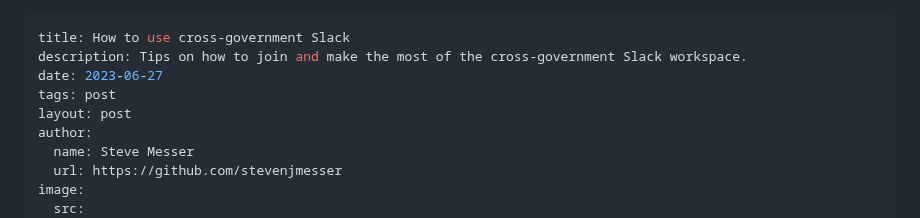
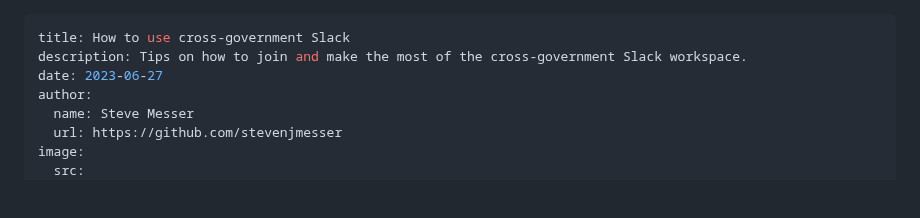
Before and after one commit to x-govuk/x-govuk.github.io, a Markdown page: app/posts/how-to-use-cross-government-slack.md, the part around the change. Drawn GitHub-style; blank space fills up the shorter version.

Commit message:
tags and layout no longer needed
Co-authored-by: Paul Robert Lloyd <paulrobertlloyd@users.noreply.github.com>

```diff
--- a/app/posts/how-to-use-cross-government-slack.md
+++ b/app/posts/how-to-use-cross-government-slack.md
@@ -2,8 +2,6 @@
 title: How to use cross-government Slack
 description: Tips on how to join and make the most of the cross-government Slack workspace.
 date: 2023-06-27
-tags: post
-layout: post
 author:
   name: Steve Messer
   url: https://github.com/stevenjmesser
```
